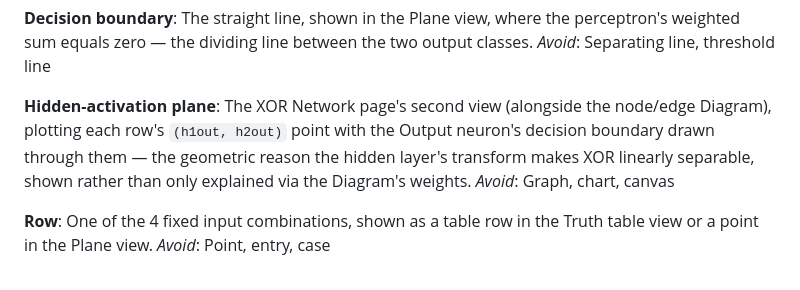
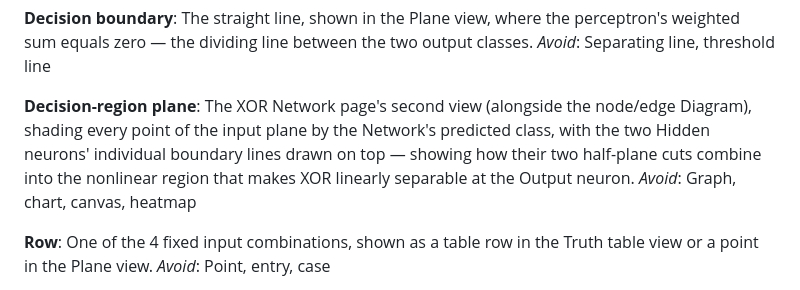
Before and after one commit to hmaddocks/perceptron, a Markdown page: CONTEXT.md, the part around the change. Rendered like a GitHub page.

Commit message:
Rename Hidden-activation plane to Decision-region plane in glossary

```diff
--- a/CONTEXT.md
+++ b/CONTEXT.md
@@ -32,9 +32,9 @@ _Avoid_: Graph, chart, canvas
 The straight line, shown in the Plane view, where the perceptron's weighted sum equals zero — the dividing line between the two output classes.
 _Avoid_: Separating line, threshold line
 
-**Hidden-activation plane**:
-The XOR Network page's second view (alongside the node/edge Diagram), plotting each row's `(h1out, h2out)` point with the Output neuron's decision boundary drawn through them — the geometric reason the hidden layer's transform makes XOR linearly separable, shown rather than only explained via the Diagram's weights.
-_Avoid_: Graph, chart, canvas
+**Decision-region plane**:
+The XOR Network page's second view (alongside the node/edge Diagram), shading every point of the input plane by the Network's predicted class, with the two Hidden neurons' individual boundary lines drawn on top — showing how their two half-plane cuts combine into the nonlinear region that makes XOR linearly separable at the Output neuron.
+_Avoid_: Graph, chart, canvas, heatmap
 
 **Row**:
 One of the 4 fixed input combinations, shown as a table row in the Truth table view or a point in the Plane view.
```
